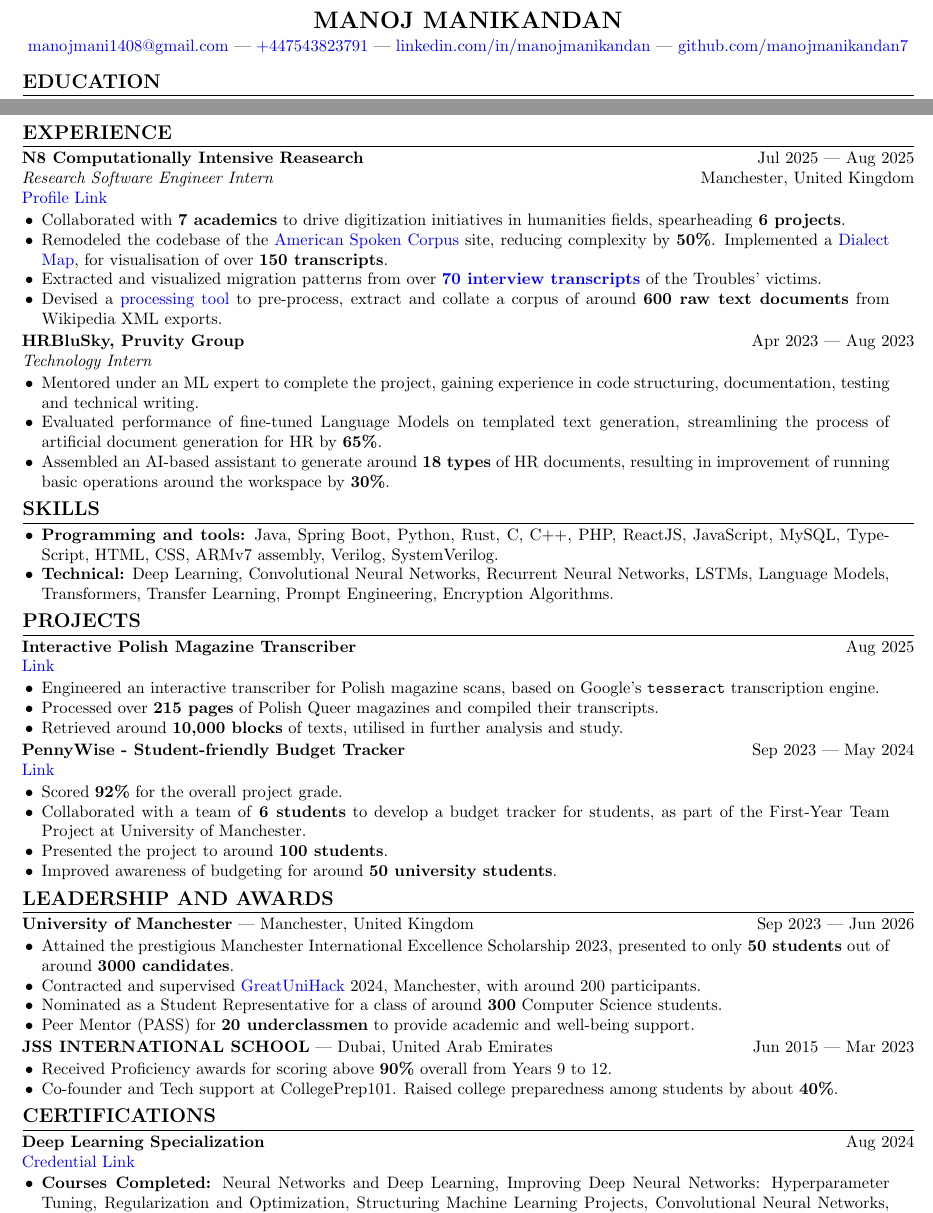
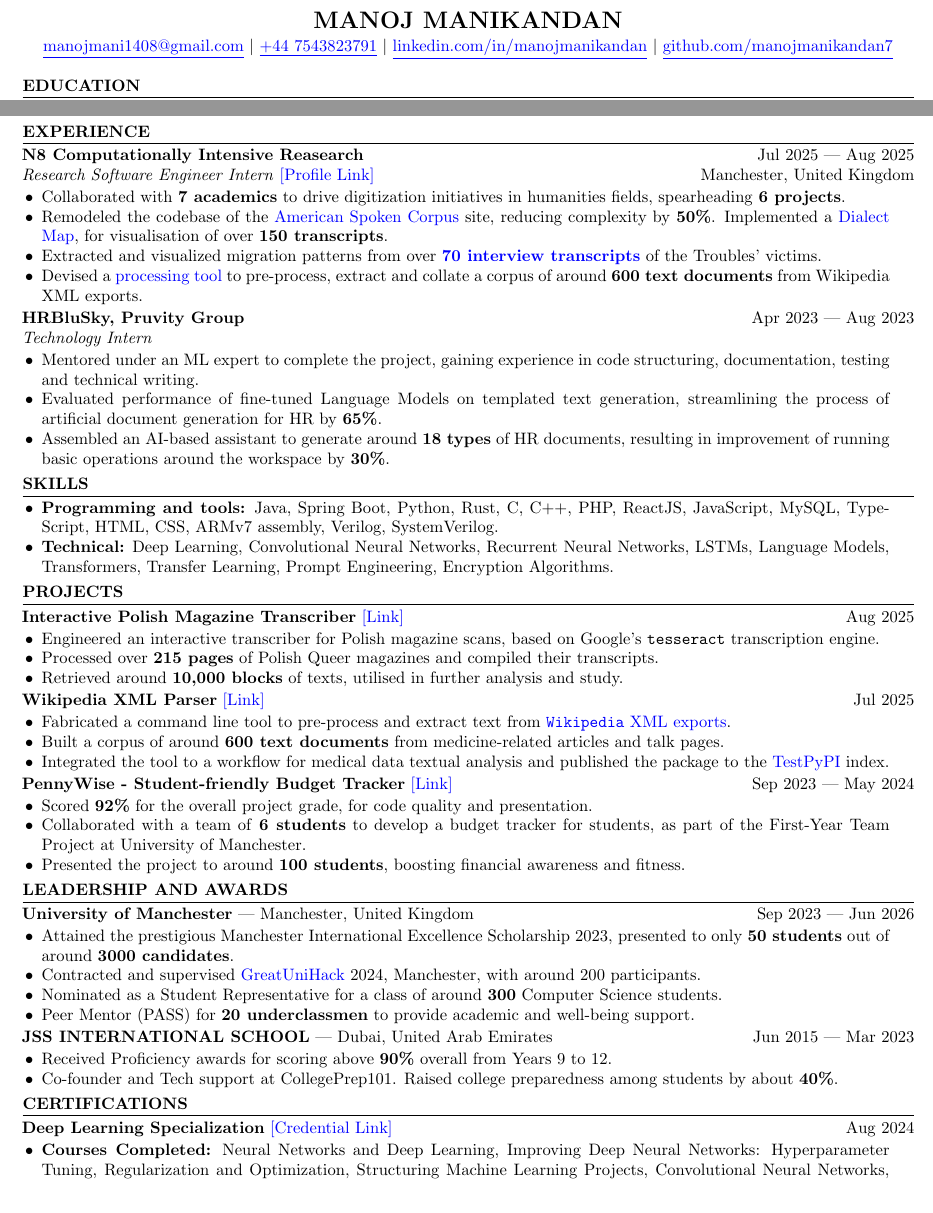
Before and after one commit to manojmanikandan7/Resume, a LaTeX CV (My_Resume.tex): two parts of the page, joined at a grey line, cut so that both start at the same text. Compiled offline with pdfLaTeX.

Commit message:
add project

```diff
--- a/My_Resume.tex
+++ b/My_Resume.tex
@@ -1,5 +1,5 @@
 % Document class and font size
-\documentclass[a4paper,1.5pt]{extarticle}
+\documentclass[a4paper]{extarticle}
 
 % Packages
 \usepackage[utf8]{inputenc} % For input encoding
@@ -17,10 +17,11 @@
   pdftitle={Resume - Manoj Manikandan},
 }
 
-
 % Formatting
-\setlist{noitemsep, leftmargin=12pt, rightmargin=15pt, topsep=1.25pt} % Removes item separation
-\titleformat{\section}{\large\bfseries}{\thesection}{1pt}{}[\titlerule] % Section title format
+\setlist{noitemsep, leftmargin=12pt, rightmargin=15pt, topsep=1.25pt}
+% Removes item separation
+\titleformat{\section}{\bfseries}{\large\thesection}{1pt}{}[\titlerule]
+% Section title format
 \titlespacing*{\section}{0.5pt}{*0.75}{*0.75} % Section title spacing
 
 % Begin document
@@ -32,13 +33,16 @@
 % Header
 \begin{center}
   \textbf{\Large MANOJ MANIKANDAN}\\[2pt] % Name
-\href{mailto:manojmani1408@gmail.com}{manojmani1408@gmail.com} | \href{tel:447543823791}{+447543823791}  | \href{https://www.linkedin.com/in/manojmanikandan}{linkedin.com/in/manojmanikandan}  |  \href{https://github.com/manojmanikandan7}{github.com/manojmanikandan7}
+  \href{mailto:manojmani1408@gmail.com}{\underline{manojmani1408@gmail.com}}
+  $|$ \href{tel:447543823791}{\underline{+44 7543823791}}  $|$
+  \href{https://www.linkedin.com/in/manojmanikandan}{\underline{linkedin.com/in/manojmanikandan}}
+  $|$
+  \href{https://github.com/manojmanikandan7}{\underline{github.com/manojmanikandan7}}
 \end{center}
 % Education Section
 \section*{EDUCATION}
-\textbf{The University of Manchester} | Manchester, United Kingdom \hfill Sep 2023 | Jun 2026\\ % University name and location
-\textit{Bachelor of Science (Honours) Computer Science} \hfill \textbf{Expected: First-Class Honours} % Degree and GPA
+\textbf{The University of Manchester} | Manchester, United Kingdom
+\hfill Sep 2023 | Jun 2026\\ % University name and location
+\textit{Bachelor of Science (Honours) Computer Science} \hfill
+\textbf{Expected: First-Class Honours} % Degree and GPA
 \begin{itemize}
-    \item \textbf{Year 2: } \textbf{81\%}, \textbf{Top 15} in a class of \textbf{300}.
-    \item \textbf{Courses:} Software Engineering, Data Structures and Algorithms, Artificial Intelligence, Machine Learning, \\
-    Distributed Systems, Database Systems, Processor Micro-architecture, Operating Systems. %Computer Architecture, Computer Engineering,
@@ -46,144 +53,222 @@
+    Distributed Systems, Database Systems, Processor
+    Micro-architecture, Operating Systems. %Computer Architecture,
+    % Computer Engineering,
+    % \item Student Representative and Ambassador for the Department
+    % of Computer Science.
 \end{itemize}
 
 %\hfill Credit standing: Honors % Additional info
 % \noindent
-% \textbf{JSS INTERNATIONAL SCHOOL} | Dubai, United Arab Emirates \hfill Jun 2015 | Mar 2023\\ % University name and location
-% \textit{High School Diploma - affiliated with CISCE} \hfill \textbf{Grade: 97\%} % Degree and GPA
-
+% \textbf{JSS INTERNATIONAL SCHOOL} | Dubai, United Arab Emirates
+% \hfill Jun 2015 | Mar 2023\\ % University name and location
+% \textit{High School Diploma - affiliated with CISCE} \hfill
+% \textbf{Grade: 97\%} % Degree and GPA
 
 % Experience Section
 \section*{EXPERIENCE}
-% \textbf{University of Manchester} \\ %\hfill City, State\\ % Company name and location
+% \textbf{University of Manchester} \\ %\hfill City, State\\ %
+% Company name and location
 % \textit{Technology Intern} \hfill Apr 2023 | Aug 2023 % Position and duration
 %\begin{itemize}
-    %\item Attained insight on Generative AI, utilising LLMs provided by OpenAI and Meta.  % Job responsibilities and achievements
-    %\item Designed a working chatbot to generate around 18 types of HR documents, planned to be incorporated in the system.
-    %\item Increased the efficiency of running basic operations around the workspace by 50\%.
-    %\item Acquired skills in code documentation, presentation, testing and technical writing.
+%\item Attained insight on Generative AI, utilising LLMs provided by
+% OpenAI and Meta.  % Job responsibilities and achievements
+%\item Designed a working chatbot to generate around 18 types of HR
+% documents, planned to be incorporated in the system.
+%\item Increased the efficiency of running basic operations around
+% the workspace by 50\%.
+%\item Acquired skills in code documentation, presentation, testing
+% and technical writing.
 %\item Mentored under a Machine Learning expert to complete my project.
 
 %\end{itemize}
 \textbf{N8 Computationally Intensive Reasearch} \hfill Jul 2025 | Aug 2025 \\
-\textit{Research Software Engineer Intern} \hfill Manchester, United Kingdom \\ % Company name and location\\ % Position and duration
-\href{https://n8cir.org.uk/themes/internships/internships-2025/manchester/}{Profile Link}
+\textit{Research Software Engineer Intern}
+\href{https://n8cir.org.uk/themes/internships/internships-2025/manchester/}{[Profile
+Link]}\hfill Manchester, United Kingdom % Company name and
+% location\\ % Position and duration
 \begin{itemize}
-    \item Collaborated with \textbf{7 academics} to drive digitization initiatives in humanities fields, spearheading \textbf{6 projects}.
-    \item Remodeled the codebase of the \href{www.spokencorpus.org}{American Spoken Corpus} site, reducing complexity by \textbf{50\%}. Implemented a \href{https://spokencorpus.org/map_search.php}{Dialect Map}, for visualisation of over \textbf{150 transcripts}.
-    \item Extracted and visualized migration patterns from over \href{https://conflictmemorymigration.manchester.ac.uk/interviews/}{\textbf{70 interview transcripts}} of the Troubles' victims.
-    \item Devised a \href{https://github.com/manojmanikandan7/WikipediaXmlParser}{processing tool} to pre-process, extract and collate a corpus of around \textbf{600 raw text documents} from Wikipedia XML exports.
+  \item Collaborated with \textbf{7 academics} to drive digitization
+    initiatives in humanities fields, spearheading \textbf{6 projects}.
+  \item Remodeled the codebase of the
+    \href{www.spokencorpus.org}{American Spoken Corpus} site,
+    reducing complexity by \textbf{50\%}. Implemented a
+    \href{https://spokencorpus.org/map_search.php}{Dialect Map}, for
+    visualisation of over \textbf{150 transcripts}.
+  \item Extracted and visualized migration patterns from over
+    \href{https://conflictmemorymigration.manchester.ac.uk/interviews/}{\textbf{70
+    interview transcripts}} of the Troubles' victims.
+  \item Devised a
+    \href{https://github.com/manojmanikandan7/WikipediaXmlParser}{processing
+    tool} to pre-process, extract and collate a corpus of around
+    \textbf{600 text documents} from Wikipedia XML exports.
 \end{itemize}
-\textbf{HRBluSky, Pruvity Group} \hfill Apr 2023 | Aug 2023 \\ %\hfill City, State\\ % Company name and location
+\textbf{HRBluSky, Pruvity Group} \hfill Apr 2023 | Aug 2023
+\\ %\hfill City, State\\ % Company name and location
 \textit{Technology Intern}  % Position and duration
 \begin{itemize}
-    \item Mentored under an ML expert to complete the project, gaining experience in code structuring, documentation, testing and technical writing.
-    \item Evaluated performance of fine-tuned Language Models on templated text generation, streamlining the process of artificial document generation for HR by \textbf{65\%}.
-    \item Assembled an AI-based assistant to generate around \textbf{18 types} of HR documents, resulting in improvement of running basic operations around the workspace by \textbf{30\%}.
+  \item Mentored under an ML expert to complete the project, gaining
+    experience in code structuring, documentation, testing and
+    technical writing.
+  \item Evaluated performance of fine-tuned Language Models on
+    templated text generation, streamlining the process of artificial
+    document generation for HR by \textbf{65\%}.
+  \item Assembled an AI-based assistant to generate around \textbf{18
+    types} of HR documents, resulting in improvement of running basic
+    operations around the workspace by \textbf{30\%}.
 \end{itemize}
-
 
 % Additional Experience or Volunteer Work
 %\noindent
-%\textbf{Project or Volunteer Work Name} %\hfill City, State\\ % Project or organization name and location
-%\textit{Position Title, Volunteer} \hfill Month Year – Month Year % Position and duration
+%\textbf{Project or Volunteer Work Name} %\hfill City, State\\ %
+% Project or organization name and location
+%\textit{Position Title, Volunteer} \hfill Month Year – Month Year %
+% Position and duration
 %\begin{itemize}
-    %\item Description of responsibilities and achievements at this position. % Responsibilities and achievements
+%\item Description of responsibilities and achievements at this
+% position. % Responsibilities and achievements
 %\end{itemize}
 
 % Club or Organization Experience
 %\noindent
-%\textbf{University of Manchester} \hfill Manchester, United Kingdom\\ % Club or organization name and location
-%\textit{Student Representative} \hfill Oct 2023 – Ongoing % Position and duration
+%\textbf{University of Manchester} \hfill Manchester, United
+% Kingdom\\ % Club or organization name and location
+%\textit{Student Representative} \hfill Oct 2023 – Ongoing % Position
+% and duration
 %\begin{itemize}
-    %\item Description of responsibilities and achievements at this position. % Responsibilities and achievements
+%\item Description of responsibilities and achievements at this
+% position. % Responsibilities and achievements
 %\end{itemize}
 
 % Skills Section
 \section*{SKILLS}
 \begin{itemize}
-    \item \textbf{Programming and tools:} Java, Spring Boot, Python, Rust, C, C++, PHP, ReactJS, JavaScript, MySQL, TypeScript, HTML, CSS, ARMv7 assembly, Verilog, SystemVerilog.
-    \item \textbf{Technical:} Deep Learning, Convolutional Neural Networks, Recurrent Neural Networks, LSTMs, Language Models, Transformers, Transfer Learning, Prompt Engineering, Encryption Algorithms.
+  \item \textbf{Programming and tools:} Java, Spring Boot, Python,
+    Rust, C, C++, PHP, ReactJS, JavaScript, MySQL, TypeScript, HTML,
+    CSS, ARMv7 assembly, Verilog, SystemVerilog.
+  \item \textbf{Technical:} Deep Learning, Convolutional Neural
+    Networks, Recurrent Neural Networks, LSTMs, Language Models,
+    Transformers, Transfer Learning, Prompt Engineering, Encryption Algorithms.
     % Software skills % Communication skills
 \end{itemize}
 
 % Projects Section
 \section*{PROJECTS}
 \noindent
-\textbf{Interactive Polish Magazine Transcriber} \hfill Aug 2025 \\ % \hfill City, State\\ % Project name and location
-\href{https://github.com/manojmanikandan7/PolishMagTextRecog}{Link}  % Project link and duration
+\textbf{Interactive Polish Magazine Transcriber}
+\href{https://github.com/manojmanikandan7/PolishMagTextRecog}{[Link]}
+\hfill Aug 2025 % \hfill City, State\\ % Project name and location
 \begin{itemize}
-    \item Engineered an interactive transcriber for Polish magazine scans, based on Google's \texttt{tesseract} transcription engine.
-    \item Processed over \textbf{215 pages} of Polish Queer magazines and compiled their transcripts.
-    \item Retrieved around \textbf{10,000 blocks} of texts, utilised in further analysis and study.
- % Project description and contributions
+  \item Engineered an interactive transcriber for Polish magazine
+    scans, based on Google's \texttt{tesseract} transcription engine.
+  \item Processed over \textbf{215 pages} of Polish Queer magazines
+    and compiled their transcripts.
+  \item Retrieved around \textbf{10,000 blocks} of texts, utilised in
+    further analysis and study.
+\end{itemize}
+
+\noindent
+\textbf{Wikipedia XML Parser}
+\href{https://github.com/manojmanikandan7/WikipediaXmlParser}{[Link]}
+\hfill Jul 2025 % \hfill City, State\\ % Project name and location
+\begin{itemize}
+  \item Fabricated a command line tool to pre-process and extract
+    text from
+    \href{https://en.wikipedia.org/wiki/Special:Export}{\texttt{Wikipedia}
+    XML exports}.
+  \item Built a corpus of around \textbf{600 text documents} from
+    medicine-related articles and talk pages.
+  \item Integrated the tool to a workflow for medical data textual
+    analysis and published the package to the
+    \href{https://test.pypi.org/project/wikipedia-xml-parser/}{TestPyPI} index.
 \end{itemize}
 
 % Team Project
 \noindent
-\textbf{PennyWise - Student-friendly Budget Tracker} \hfill Sep 2023 | May 2024 \\ % Project name and location
-\href{https://github.com/manojmanikandan7/PennyWise}{Link}
+\textbf{PennyWise - Student-friendly Budget Tracker}
+\href{https://github.com/manojmanikandan7/PennyWise}{[Link]} \hfill
+Sep 2023 | May 2024 % Project name and location
 \begin{itemize}
-    \item Scored \textbf{92\%} for the overall project grade.
-    \item Collaborated with a team of \textbf{6 students} to develop a budget tracker for students, as part of the First-Year Team Project at University of Manchester.
-    \item Presented the project to around \textbf{100 students}.
-    \item Improved awareness of budgeting for around \textbf{50 university students}.
+  \item Scored \textbf{92\%} for the overall project grade, for code
+    quality and presentation.
+  \item Collaborated with a team of \textbf{6 students} to develop a
+    budget tracker for students, as part of the First-Year Team
+    Project at University of Manchester.
+  \item Presented the project to around \textbf{100 students},
+    boosting financial awareness and fitness.
     % Project description and contributions
 \end{itemize}
 
 % Internship Project
 % \noindent
-% \textbf{LetterBot - AI based Chat-bot to produce HR Documents} \hfill Apr 2023 | Aug 2023 \\ % Project name and location
+% \textbf{LetterBot - AI based Chat-bot to produce HR Documents}
+% \hfill Apr 2023 | Aug 2023 \\ % Project name and location
 % \textit{Technology Intern, HRBluSky}  % Project link and duration
 % \begin{itemize}
-%     \item An AI-based chat-bot to create HR documents curated to inputs by the user.
+%     \item An AI-based chat-bot to create HR documents curated to
+% inputs by the user.
 %     \item Streamlined the process of artificial document generation by 65\%.
 %     \item Incorporated the OpenAI API in Python to develop the chat-bot.
-%     \item Implemented preprocessing of the commands and formatting the generated documents.
+%     \item Implemented preprocessing of the commands and formatting
+% the generated documents.
 %     \item Produced a custom fine-tuned model based on the GPT-3 from OpenAI.
 %  % Project description and contributions
 % \end{itemize}
 
 % Personal Project
 % \noindent
-% \textbf{Encryption of data using the AES encryption algorithm in Java} \hfill Jan 2022 | Mar 2022 \\ % \hfill City, State\\ % Project name and location
-% \href{https://github.com/manojmanikandan7/Cryptography}{Link}  % Project link and duration
+% \textbf{Encryption of data using the AES encryption algorithm in
+% Java} \hfill Jan 2022 | Mar 2022 \\ % \hfill City, State\\ %
+% Project name and location
+% \href{https://github.com/manojmanikandan7/Cryptography}{Link}  %
+% Project link and duration
 % \begin{itemize}
-%     \item Focused on encrypting data using the Advanced Encryption Standard (AES), a symmetric block cipher.
-%     \item Integrated a complementary decryption program which takes in the hashed data and private key to decrypt the data.
+%     \item Focused on encrypting data using the Advanced Encryption
+% Standard (AES), a symmetric block cipher.
+%     \item Integrated a complementary decryption program which takes
+% in the hashed data and private key to decrypt the data.
 %  % Project description and contributions
 % \end{itemize}
 
-
-
-
 \section*{LEADERSHIP AND AWARDS}
 \noindent
-\textbf{University of Manchester} | Manchester, United Kingdom \hfill Sep 2023 | Jun 2026 % Club or organization name and location
+\textbf{University of Manchester} | Manchester, United Kingdom \hfill
+Sep 2023 | Jun 2026 % Club or organization name and location
 \begin{itemize}
-    \item Attained the prestigious Manchester International Excellence Scholarship 2023, presented to only \textbf{50 students} out of around \textbf{3000 candidates}.
-    \item Contracted and supervised \href{https://www.greatunihack.com}{GreatUniHack} 2024, Manchester, with around 200 participants.
-    \item Nominated as a Student Representative for a class of around \textbf{300} Computer Science students.
-    \item Peer Mentor (PASS) for \textbf{20 underclassmen} to provide academic and well-being support.
+  \item Attained the prestigious Manchester International Excellence
+    Scholarship 2023, presented to only \textbf{50 students} out of
+    around \textbf{3000 candidates}.
+  \item Contracted and supervised
+    \href{https://www.greatunihack.com}{GreatUniHack} 2024,
+    Manchester, with around 200 participants.
+  \item Nominated as a Student Representative for a class of around
+    \textbf{300} Computer Science students.
+  \item Peer Mentor (PASS) for \textbf{20 underclassmen} to provide
+    academic and well-being support.
     % Responsibilities and achievements
 \end{itemize}
 
 \noindent
-\textbf{JSS INTERNATIONAL SCHOOL} | Dubai, United Arab Emirates \hfill Jun 2015 | Mar 2023
+\textbf{JSS INTERNATIONAL SCHOOL} | Dubai, United Arab Emirates
+\hfill Jun 2015 | Mar 2023
 \begin{itemize}
-    \item Received Proficiency awards for scoring above \textbf{90\%} overall from Years 9 to 12.
-    \item Co-founder and Tech support at CollegePrep101. Raised college preparedness among students by about \textbf{40\%}.
+  \item Received Proficiency awards for scoring above \textbf{90\%}
+    overall from Years 9 to 12.
+  \item Co-founder and Tech support at CollegePrep101. Raised college
+    preparedness among students by about \textbf{40\%}.
 \end{itemize}
-
 
 % Certifications
 \section*{CERTIFICATIONS}
 \noindent
-\textbf{Deep Learning Specialization} \hfill Aug 2024 \\
-\href{https://www.coursera.org/account/accomplishments/specialization/LR4ZVQP24B9B}{Credential Link}
+\textbf{Deep Learning Specialization}
+\href{https://www.coursera.org/account/accomplishments/specialization/LR4ZVQP24B9B}{[Credential
+Link]} \hfill Aug 2024
 \begin{itemize}
-    \item \textbf{Courses Completed:} Neural Networks and Deep Learning, Improving Deep Neural Networks: Hyperparameter Tuning, Regularization and Optimization, Structuring Machine Learning Projects, Convolutional Neural Networks, Sequence Models.
-
+  \item \textbf{Courses Completed:} Neural Networks and Deep
+    Learning, Improving Deep Neural Networks: Hyperparameter Tuning,
+    Regularization and Optimization, Structuring Machine Learning
+    Projects, Convolutional Neural Networks, Sequence Models.
 \end{itemize}
-
 
 % End document
 \end{document}
```
Also changed, not shown: My_Resume.tex (5 more changed lines). Lines whose indentation alone changed are shown as unchanged.
